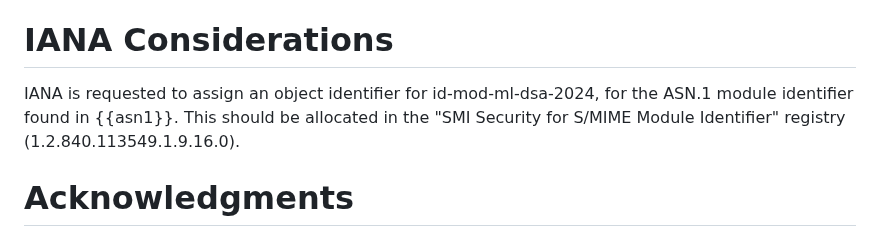
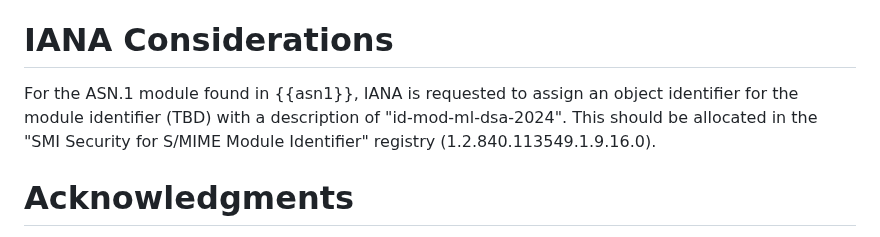
Before and after one commit to lamps-wg/cms-ml-dsa, a Markdown page: draft-ietf-lamps-cms-ml-dsa.md, the part around the change. GitHub-like rendering.

Commit message:
Ask IANA to assign a value for the TBD

```diff
--- a/draft-ietf-lamps-cms-ml-dsa.md
+++ b/draft-ietf-lamps-cms-ml-dsa.md
@@ -274,7 +274,7 @@ The signer SHOULD NOT use the deterministic variant of ML-DSA on platforms where
 
 # IANA Considerations
 
-IANA is requested to assign an object identifier for id-mod-ml-dsa-2024, for the ASN.1 module identifier found in {{asn1}}.
+For the ASN.1 module found in {{asn1}}, IANA is requested to assign an object identifier for the module identifier (TBD) with a description of "id-mod-ml-dsa-2024".
 This should be allocated in the "SMI Security for S/MIME Module Identifier" registry (1.2.840.113549.1.9.16.0).
 
 
```
